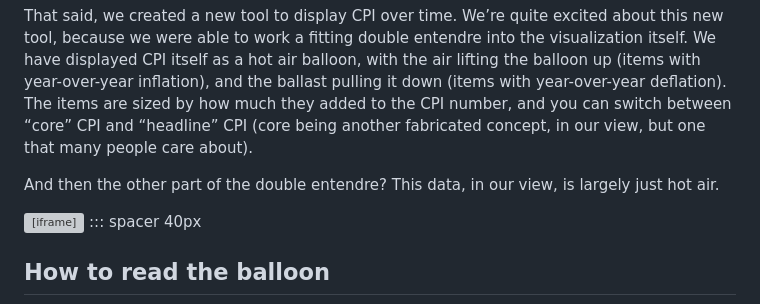
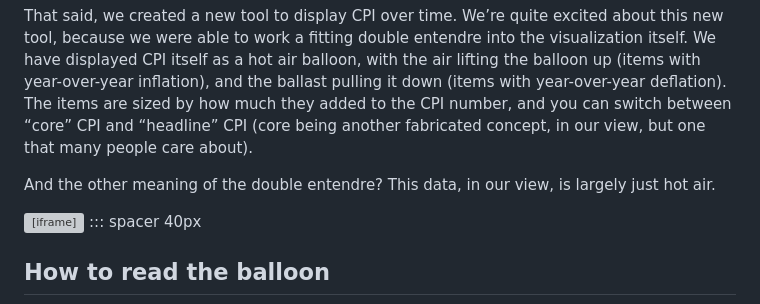
Before and after one commit to Data4ThePeople/CPI_analysis, a Markdown page: posts/cpi-september-2026/POST.md, the part around the change. Drawn GitHub-style; grey boxes are pictures that could not be loaded.

Commit message:
cpi-september-2026: double entendre question edit accepted
Co-Authored-By: Claude Opus 5.5 (1M context) <noreply@anthropic.com>

```diff
--- a/posts/cpi-september-2026/POST.md
+++ b/posts/cpi-september-2026/POST.md
@@ -26,7 +26,7 @@ But, alas, so many people think CPI is real, that it has become a very real and
 
 That said, we created a new tool to display CPI over time. We’re quite excited about this new tool, because we were able to work a fitting double entendre into the visualization itself. We have displayed CPI itself as a hot air balloon, with the air lifting the balloon up (items with year-over-year inflation), and the ballast pulling it down (items with year-over-year deflation). The items are sized by how much they added to the CPI number, and you can switch between “core” CPI and “headline” CPI (core being another fabricated concept, in our view, but one that many people care about).
 
-And then the other part of the double entendre? This data, in our view, is largely just hot air.
+And the other meaning of the double entendre? This data, in our view, is largely just hot air.
 
 <iframe src="https://data4thepeople.github.io/CPI_analysis/dist/over-time.html" width="100%" height="780" frameborder="0" scrolling="no" title="What moved inflation, October 2016 to September 2026"></iframe>
 ::: spacer 40px
```
